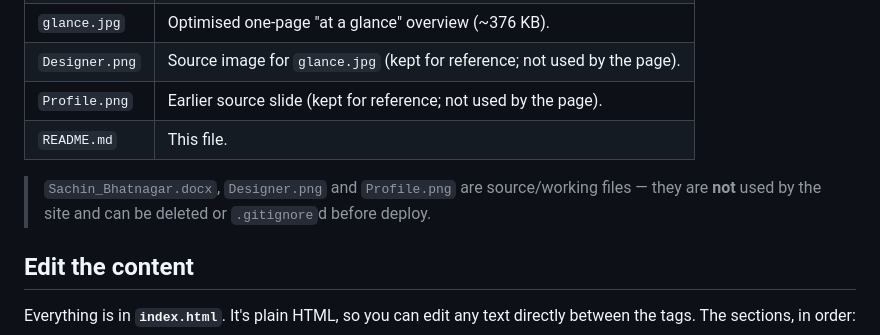
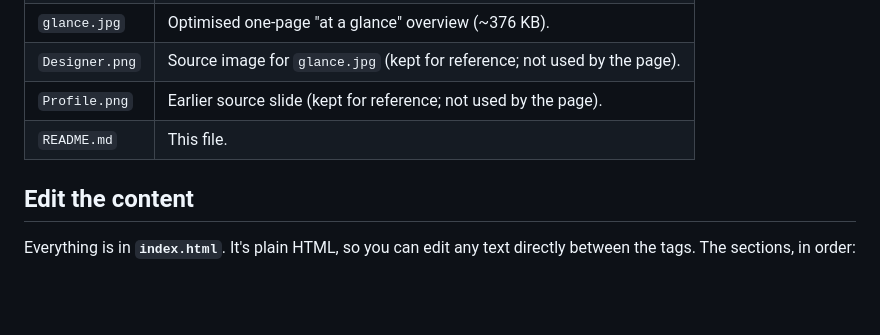
Before and after one commit to sabhatn/sabhatn.github.io, a Markdown page: README.md, the part around the change. Drawn GitHub-style; blank space fills up the shorter version.

Commit message:
Update README to remove file references

```diff
--- a/README.md
+++ b/README.md
@@ -16,8 +16,6 @@ Live URL (once deployed): **https://sabhatn.github.io**
 | `Profile.png` | Earlier source slide (kept for reference; not used by the page). |
 | `README.md` | This file. |
 
-> `Sachin_Bhatnagar.docx`, `Designer.png` and `Profile.png` are source/working files —
-> they are **not** used by the site and can be deleted or `.gitignore`d before deploy.
 
 ## Edit the content
 
```
